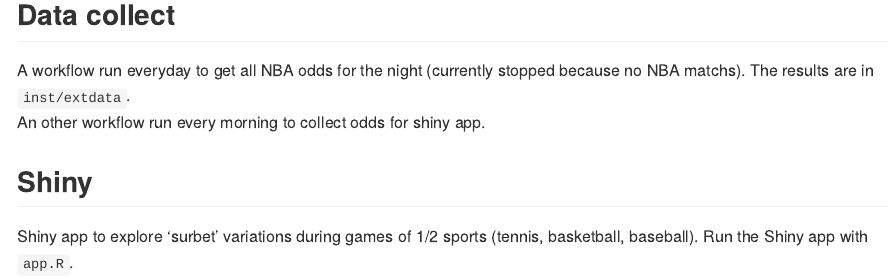
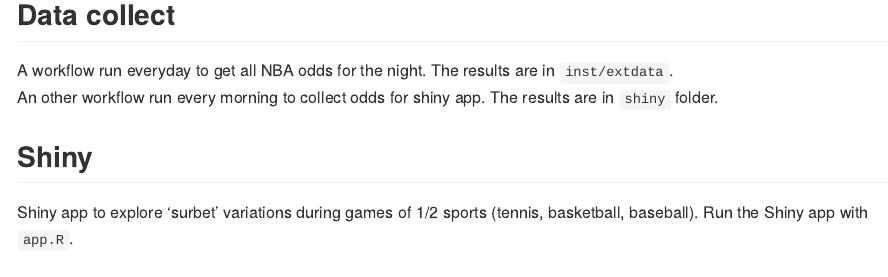
Before and after one commit to Alexis-vs/winaRaque, an R Markdown document (README.Rmd): the page in a window 1100 px wide, from 1270 px down. Rendered offline with R 4.5, knitr and Pandoc, with nearby package versions; some code elsewhere in the file could not run offline; badge pictures from the web are left out; common packages that the code uses without loading them are loaded.

Commit message:
small updates on Shiny and R-CMD-Check

```diff
--- a/.github/workflows/R-CMD-check.yaml
+++ b/.github/workflows/R-CMD-check.yaml
@@ -18,6 +18,7 @@ jobs:
       fail-fast: false
       matrix:
         config:
+          - {os: windows-latest,  r: 'release'}
           - {os: macos-latest,    r: 'release'}
           - {os: ubuntu-latest,   r: 'release'}
 
--- a/README.Rmd
+++ b/README.Rmd
@@ -67,8 +67,8 @@ results %>%
 
 ## Data collect
 
-A workflow run everyday to get all NBA odds for the night (currently stopped because no NBA matchs). The results are in `inst/extdata`.
-An other workflow run every morning to collect odds for shiny app.
+A workflow run everyday to get all NBA odds for the night. The results are in `inst/extdata`.
+An other workflow run every morning to collect odds for shiny app. The results are in `shiny` folder.
 
 ## Shiny
 
--- a/app.R
+++ b/app.R
@@ -20,7 +20,8 @@ sports = c("Basketball", "Baseball", "Tennis")
 
 # Source - get prematch_scan.rds from github actions
 system("git pull")
-df_prematch <- readRDS(file = file.path("shiny", "prematch_scan.rds"))
+df_prematch <- readRDS(file = file.path("shiny", "prematch_scan.rds")) %>%
+  distinct(matchId, .keep_all = TRUE)
 
 # Run the application
 shiny::runApp(appDir = "shiny")
```
Also changed, not shown: R/nba_scores.R (+2 -0 lines), README.md, 1 other file.
